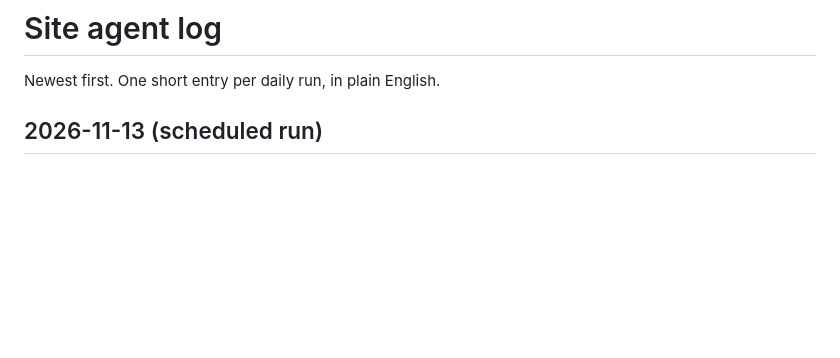
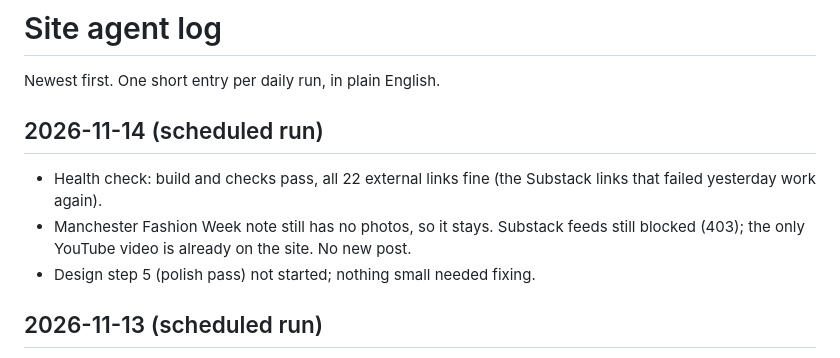
Before and after one commit to Leret7777/leret-net, a Markdown page: agent/LOG.md, the part around the change. Drawn GitHub-style; blank space fills up the shorter version.

Commit message:
Site agent: daily update 2026-11-14

```diff
--- a/agent/LOG.md
+++ b/agent/LOG.md
@@ -1,6 +1,12 @@
 # Site agent log
 
 Newest first. One short entry per daily run, in plain English.
+
+## 2026-11-14 (scheduled run)
+
+- Health check: build and checks pass, all 22 external links fine (the Substack links that failed yesterday work again).
+- Manchester Fashion Week note still has no photos, so it stays. Substack feeds still blocked (403); the only YouTube video is already on the site. No new post.
+- Design step 5 (polish pass) not started; nothing small needed fixing.
 
 ## 2026-11-13 (scheduled run)
 
```
